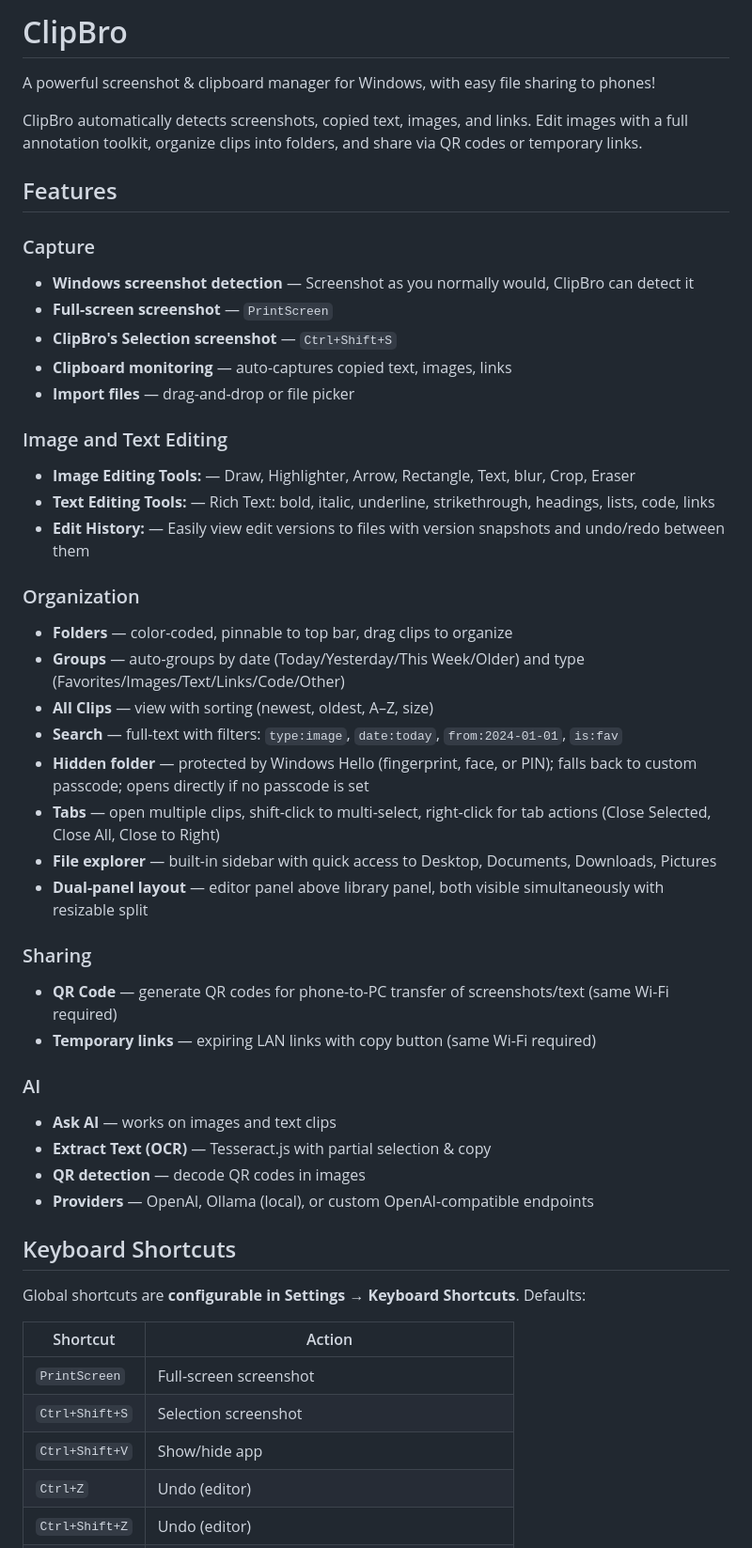
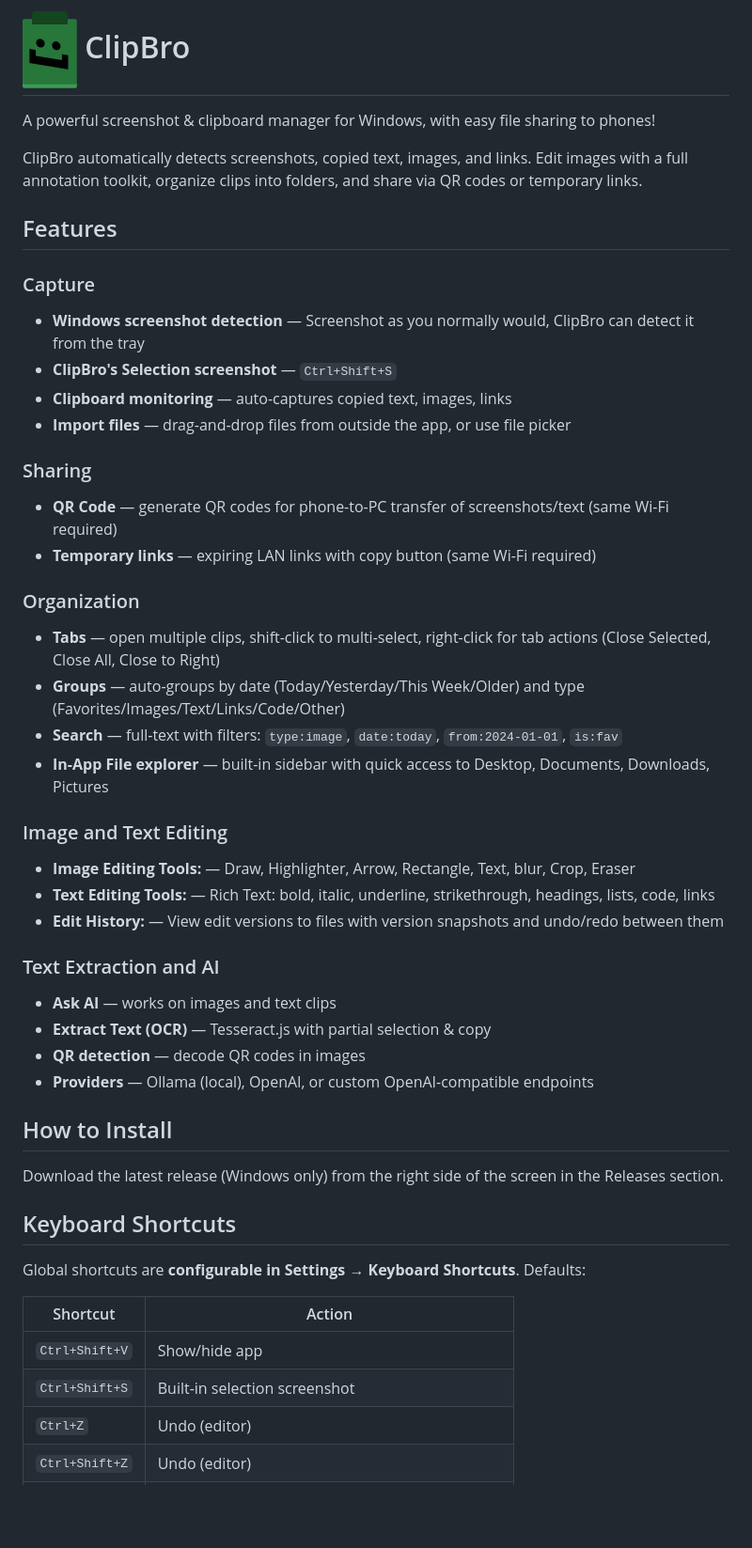
Before and after one commit to Vishvenugopal/ClipBro, a Markdown page: README.md, the part around the change. Shown at 94% size. GitHub-like rendering; blank space fills up the shorter version.

```diff
--- a/README.md
+++ b/README.md
@@ -1,4 +1,5 @@
-# ClipBro
+
+# ![Logo](assets/clipbro-icons/Green%20Guy.png) ClipBro
 
 A powerful screenshot & clipboard manager for Windows, with easy file sharing to phones!
 
@@ -7,36 +8,34 @@ ClipBro automatically detects screenshots, copied text, images, and links. Edit
 ## Features
 
 ### Capture
-- **Windows screenshot detection** — Screenshot as you normally would, ClipBro can detect it
-- **Full-screen screenshot** — `PrintScreen`
+- **Windows screenshot detection** — Screenshot as you normally would, ClipBro can detect it from the tray
 - **ClipBro's Selection screenshot** — `Ctrl+Shift+S`
 - **Clipboard monitoring** — auto-captures copied text, images, links
-- **Import files** — drag-and-drop or file picker
-
-### Image and Text Editing
-- **Image Editing Tools:** — Draw, Highlighter, Arrow, Rectangle, Text, blur, Crop, Eraser
-- **Text Editing Tools:** — Rich Text: bold, italic, underline, strikethrough, headings, lists, code, links
-- **Edit History:** — Easily view edit versions to files with version snapshots and undo/redo between them
-
-### Organization
-- **Folders** — color-coded, pinnable to top bar, drag clips to organize
-- **Groups** — auto-groups by date (Today/Yesterday/This Week/Older) and type (Favorites/Images/Text/Links/Code/Other)
-- **All Clips** — view with sorting (newest, oldest, A–Z, size)
-- **Search** — full-text with filters: `type:image`, `date:today`, `from:2024-01-01`, `is:fav`
-- **Hidden folder** — protected by Windows Hello (fingerprint, face, or PIN); falls back to custom passcode; opens directly if no passcode is set
-- **Tabs** — open multiple clips, shift-click to multi-select, right-click for tab actions (Close Selected, Close All, Close to Right)
-- **File explorer** — built-in sidebar with quick access to Desktop, Documents, Downloads, Pictures
-- **Dual-panel layout** — editor panel above library panel, both visible simultaneously with resizable split
+- **Import files** — drag-and-drop files from outside the app, or use file picker
 
 ### Sharing
 - **QR Code** — generate QR codes for phone-to-PC transfer of screenshots/text (same Wi-Fi required)
 - **Temporary links** — expiring LAN links with copy button (same Wi-Fi required)
 
-### AI
+### Organization
+- **Tabs** — open multiple clips, shift-click to multi-select, right-click for tab actions (Close Selected, Close All, Close to Right)
+- **Groups** — auto-groups by date (Today/Yesterday/This Week/Older) and type (Favorites/Images/Text/Links/Code/Other)
+- **Search** — full-text with filters: `type:image`, `date:today`, `from:2024-01-01`, `is:fav`
+- **In-App File explorer** — built-in sidebar with quick access to Desktop, Documents, Downloads, Pictures
+
+### Image and Text Editing
+- **Image Editing Tools:** — Draw, Highlighter, Arrow, Rectangle, Text, blur, Crop, Eraser
+- **Text Editing Tools:** — Rich Text: bold, italic, underline, strikethrough, headings, lists, code, links
+- **Edit History:** — View edit versions to files with version snapshots and undo/redo between them
+
+### Text Extraction and AI
 - **Ask AI** — works on images and text clips
 - **Extract Text (OCR)** — Tesseract.js with partial selection & copy
 - **QR detection** — decode QR codes in images
-- **Providers** — OpenAI, Ollama (local), or custom OpenAI-compatible endpoints
+- **Providers** — Ollama (local), OpenAI, or custom OpenAI-compatible endpoints
+
+## How to Install
+Download the latest release (Windows only) from the right side of the screen in the Releases section.
 
 ## Keyboard Shortcuts
 
@@ -44,9 +43,8 @@ Global shortcuts are **configurable in Settings → Keyboard Shortcuts**. Defaul
 
 | Shortcut | Action |
 |---|---|
-| `PrintScreen` | Full-screen screenshot |
-| `Ctrl+Shift+S` | Selection screenshot |
 | `Ctrl+Shift+V` | Show/hide app |
+| `Ctrl+Shift+S` | Built-in selection screenshot |
 | `Ctrl+Z` | Undo (editor) |
 | `Ctrl+Shift+Z` | Undo (editor) |
 | `Ctrl+Y` | Redo (editor) |
```
